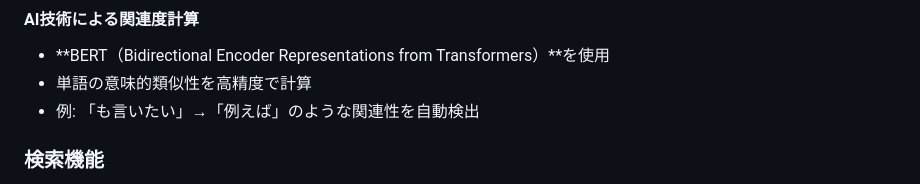
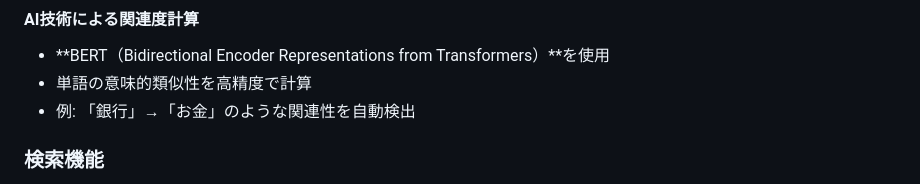
Before and after one commit to Masa-eba/Word_Galaxy, a Markdown page: README.md, the part around the change. Rendered like a GitHub page.

```diff
--- a/README.md
+++ b/README.md
@@ -67,7 +67,7 @@
 #### AI技術による関連度計算
 - **BERT（Bidirectional Encoder Representations from Transformers）**を使用
 - 単語の意味的類似性を高精度で計算
-- 例: 「も言いたい」→「例えば」のような関連性を自動検出
+- 例: 「銀行」→「お金」のような関連性を自動検出
 
 ### 検索機能
 - リアルタイム検索
```
